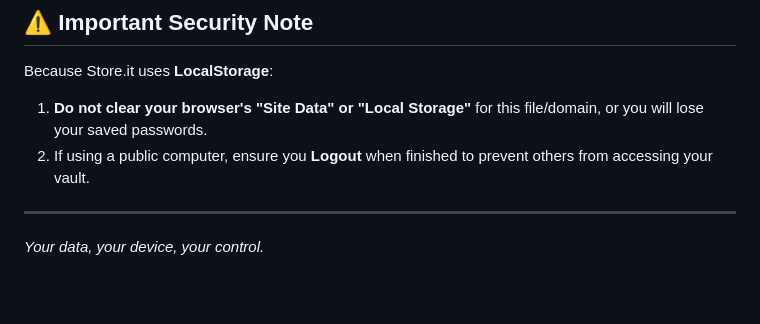
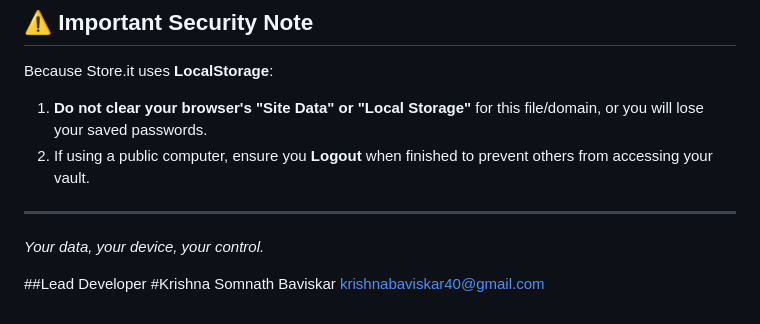
Before and after one commit to krishna-baviskar/store.it, a Markdown page: README.md, the part around the change. GitHub-like rendering; blank space fills up the shorter version.

Commit message:
Update README.md
Added lead developer information to README.

```diff
--- a/README.md
+++ b/README.md
@@ -97,3 +97,7 @@ Because Store.it uses **LocalStorage**:
 
 ---
 *Your data, your device, your control.*
+
+##Lead Developer
+#Krishna Somnath Baviskar
+krishnabaviskar40@gmail.com
```
